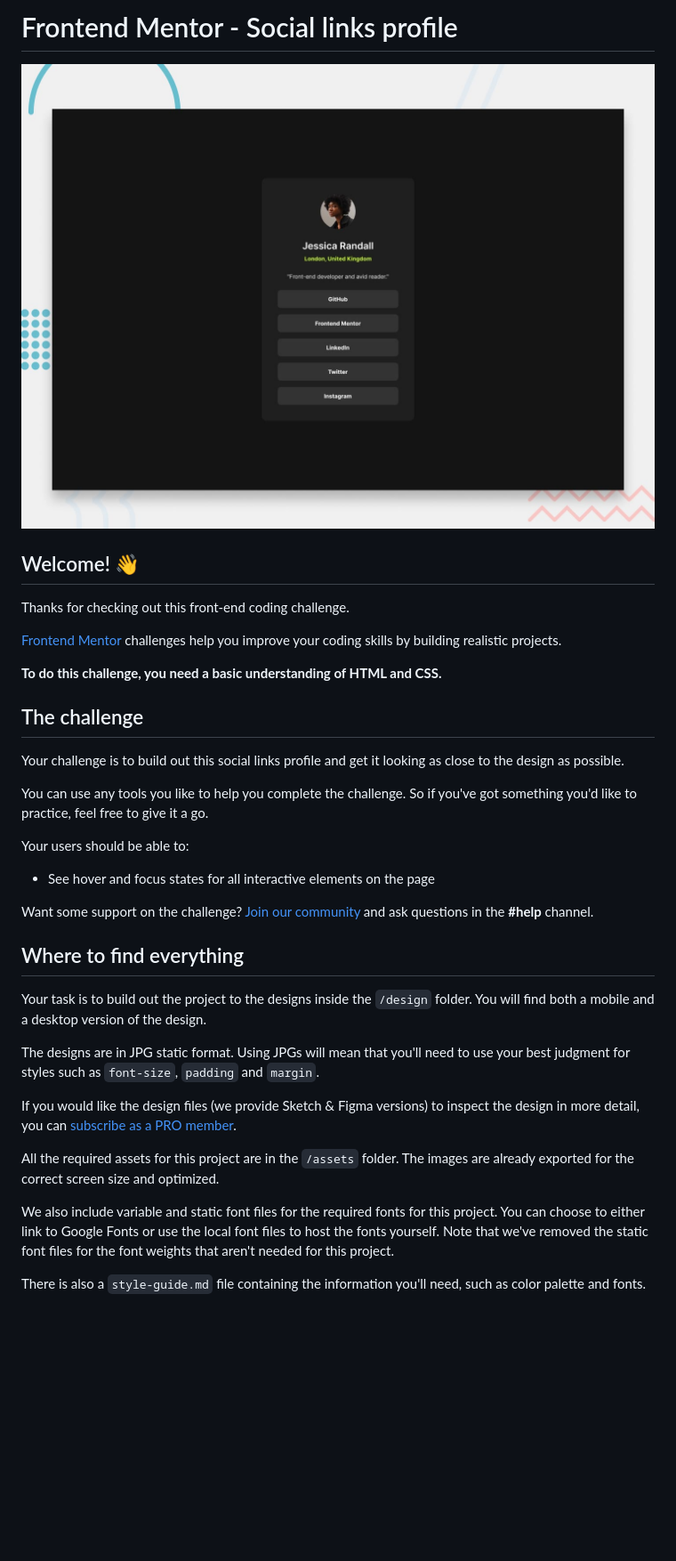
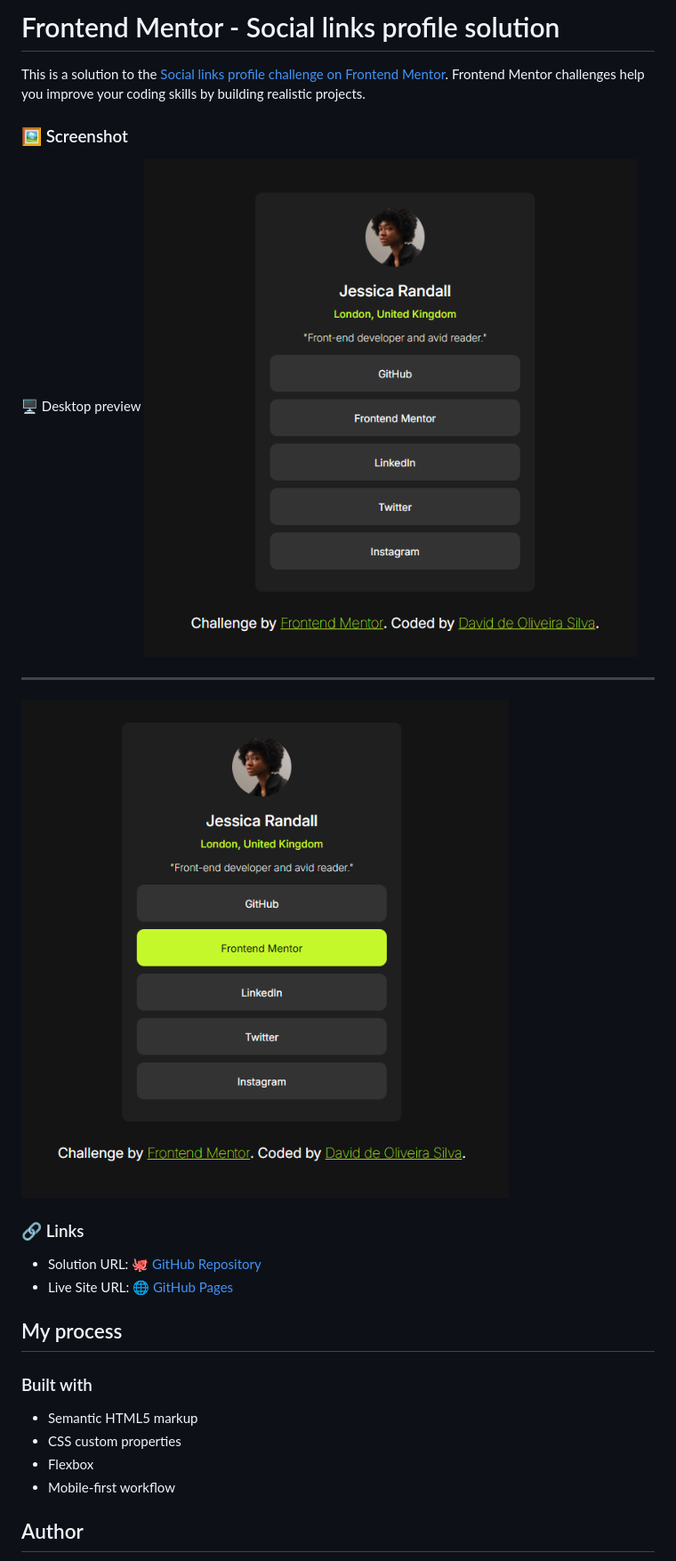
Before and after one commit to davidOliveira1995/social-links-profile-main, a Markdown page: README.md, the part around the change printed below. Shown: that part at 89% size. Drawn GitHub-style; pictures changed too: assets/images/screen-desktop-stats.png (added), assets/images/screen-desktop.png (added); blank space fills up the shorter version.

Commit message:
finalizando projeto, subindo arquivos e README.md final

```diff
--- a/README.md
+++ b/README.md
@@ -1,38 +1,29 @@
-# Frontend Mentor - Social links profile
+# Frontend Mentor - Social links profile solution
 
-![Design preview for the Social links profile coding challenge](./preview.jpg)
+This is a solution to the [Social links profile challenge on Frontend Mentor](https://www.frontendmentor.io/challenges/social-links-profile-UG32l9m6dQ). Frontend Mentor challenges help you improve your coding skills by building realistic projects.
 
-## Welcome! 👋
+### 🖼️ Screenshot
 
-Thanks for checking out this front-end coding challenge.
+🖥️ Desktop preview
+![](assets/images/screen-desktop.png)
 
-[Frontend Mentor](https://www.frontendmentor.io) challenges help you improve your coding skills by building realistic projects.
+---
 
-**To do this challenge, you need a basic understanding of HTML and CSS.**
+![](assets/images/screen-desktop-stats.png)
 
-## The challenge
+### 🔗 Links
 
-Your challenge is to build out this social links profile and get it looking as close to the design as possible.
+- Solution URL: 🐙 [GitHub Repository](https://github.com/davidOliveira1995/social-links-profile-main)
+- Live Site URL: 🌐 [GitHub Pages](https://davidoliveira1995.github.io/social-links-profile-main/)
 
-You can use any tools you like to help you complete the challenge. So if you've got something you'd like to practice, feel free to give it a go.
+## My process
 
-Your users should be able to:
+### Built with
 
-- See hover and focus states for all interactive elements on the page
+- Semantic HTML5 markup
+- CSS custom properties
+- Flexbox
+- Mobile-first workflow
 
-Want some support on the challenge? [Join our community](https://www.frontendmentor.io/community) and ask questions in the **#help** channel.
+## Author
 
-## Where to find everything
-
-Your task is to build out the project to the designs inside the `/design` folder. You will find both a mobile and a desktop version of the design.
-
-The designs are in JPG static format. Using JPGs will mean that you'll need to use your best judgment for styles such as `font-size`, `padding` and `margin`.
-
-If you would like the design files (we provide Sketch & Figma versions) to inspect the design in more detail, you can [subscribe as a PRO member](https://www.frontendmentor.io/pro).
-
-All the required assets for this project are in the `/assets` folder. The images are already exported for the correct screen size and optimized.
-
-We also include variable and static font files for the required fonts for this project. You can choose to either link to Google Fonts or use the local font files to host the fonts yourself. Note that we've removed the static font files for the font weights that aren't needed for this project.
-
-There is also a `style-guide.md` file containing the information you'll need, such as color palette and fonts.
-
```
Also changed, not shown: other parts of README.md (+3 -55 lines), README-template.md (deleted, +0 -110 lines), 2 other files.
